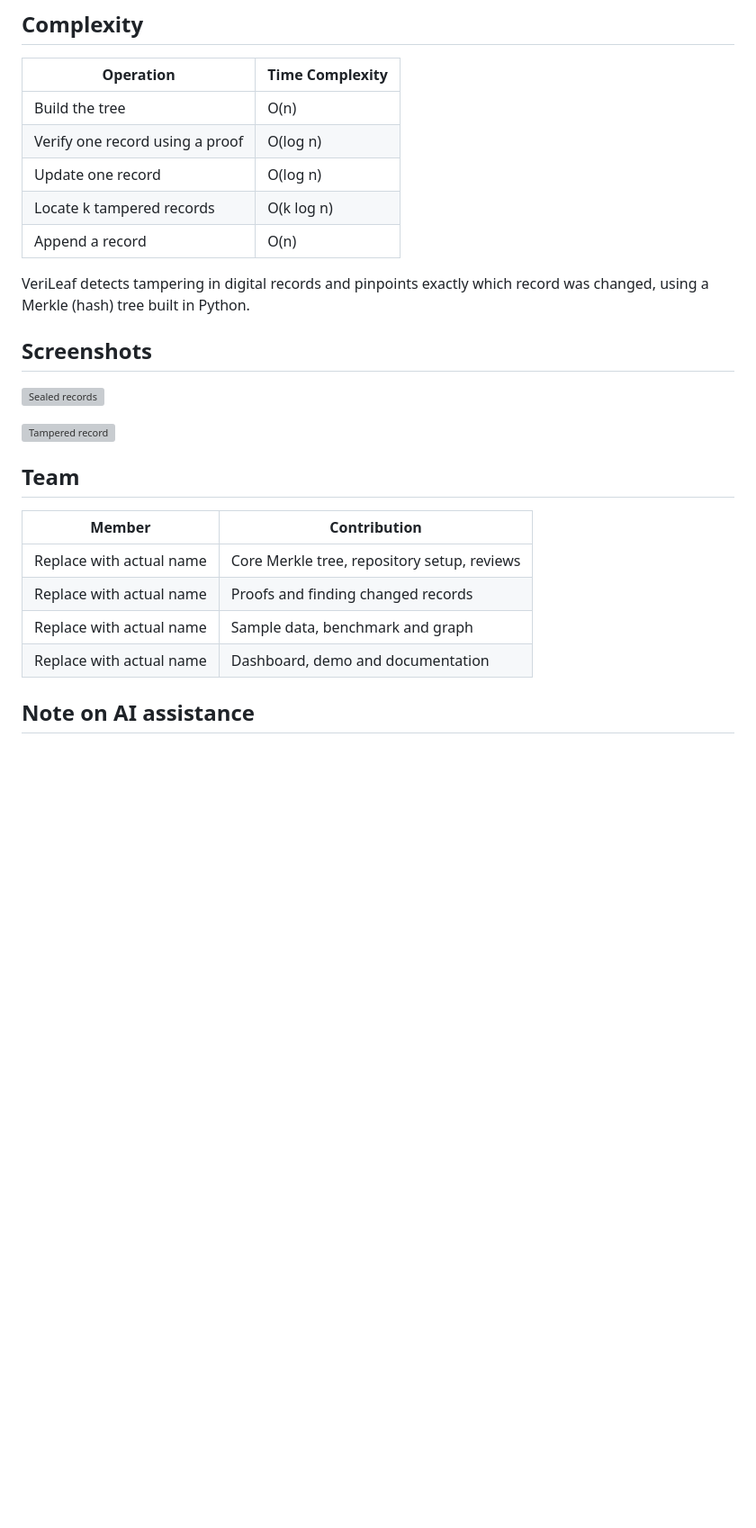
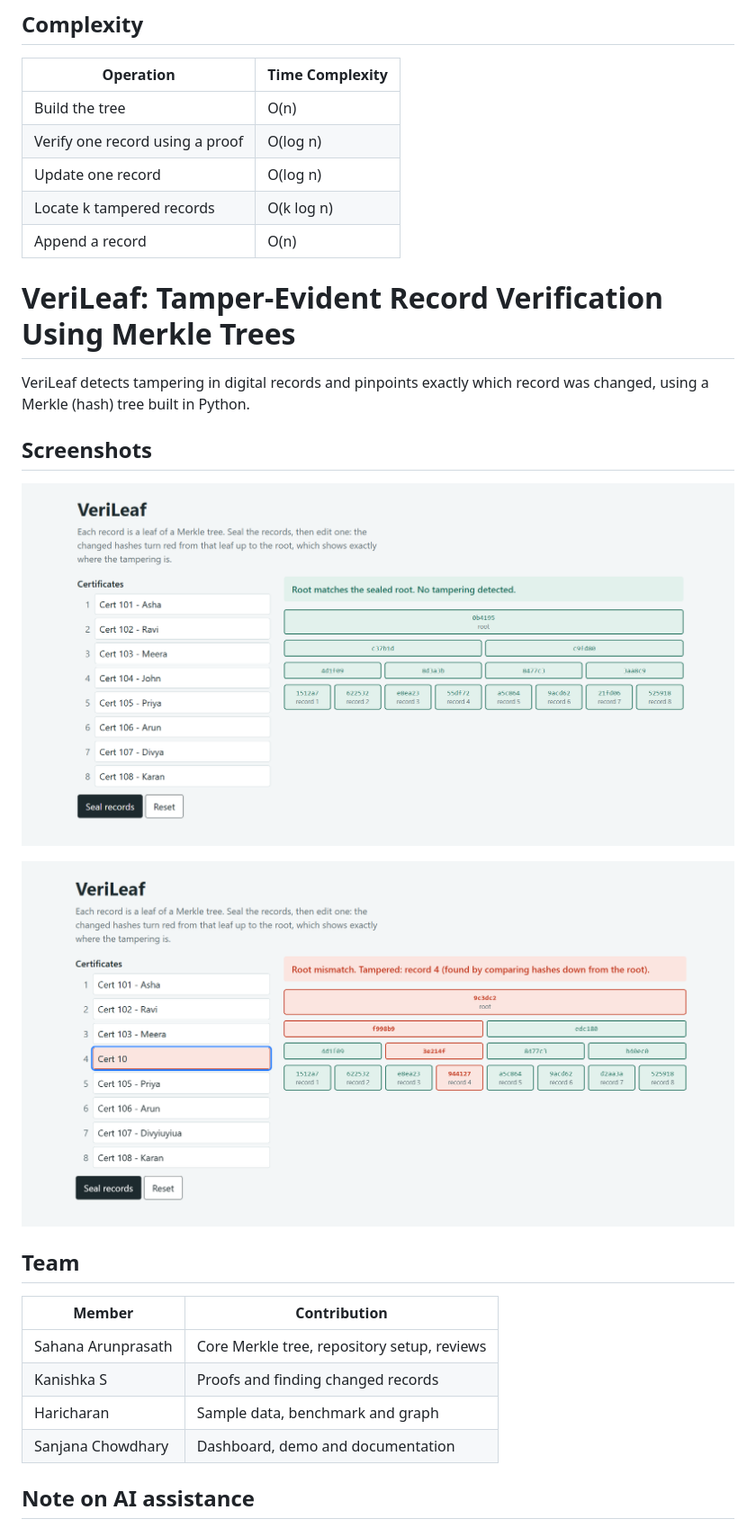
Before and after one commit to sahana-666/VeriLeaf, a Markdown page: README.md, the part around the change. Shown at 90% size. Drawn GitHub-style; pictures changed too: docs/screenshot-sealed.png (added), docs/screenshot-tampered.png (added); blank space fills up the shorter version; grey boxes are pictures that could not be loaded.

```diff
--- a/README.md
+++ b/README.md
@@ -33,10 +33,13 @@ Install dependencies using `pip install -r requirements.txt` if needed for the g
 | Verify one record using a proof | O(log n) |
 | Update one record | O(log n) |
 | Locate k tampered records | O(k log n) |
-| Append a record | O(n) |# VeriLeaf: Tamper-Evident Record Verification Using Merkle Trees
+| Append a record | O(n) |
+
+# VeriLeaf: Tamper-Evident Record Verification Using Merkle Trees
 
 VeriLeaf detects tampering in digital records and pinpoints exactly which record was changed,
 using a Merkle (hash) tree built in Python.
+
 ## Screenshots
 
 ![Sealed records](docs/screenshot-sealed.png)
@@ -47,10 +50,10 @@ using a Merkle (hash) tree built in Python.
 
 | Member | Contribution |
 |---|---|
-| Replace with actual name | Core Merkle tree, repository setup, reviews |
-| Replace with actual name | Proofs and finding changed records |
-| Replace with actual name | Sample data, benchmark and graph |
-| Replace with actual name | Dashboard, demo and documentation |
+| Sahana Arunprasath | Core Merkle tree, repository setup, reviews |
+| Kanishka S | Proofs and finding changed records |
+| Haricharan | Sample data, benchmark and graph |
+| Sanjana Chowdhary | Dashboard, demo and documentation |
 
 ## Note on AI assistance
 
```
Also changed, not shown: 1 other file.
